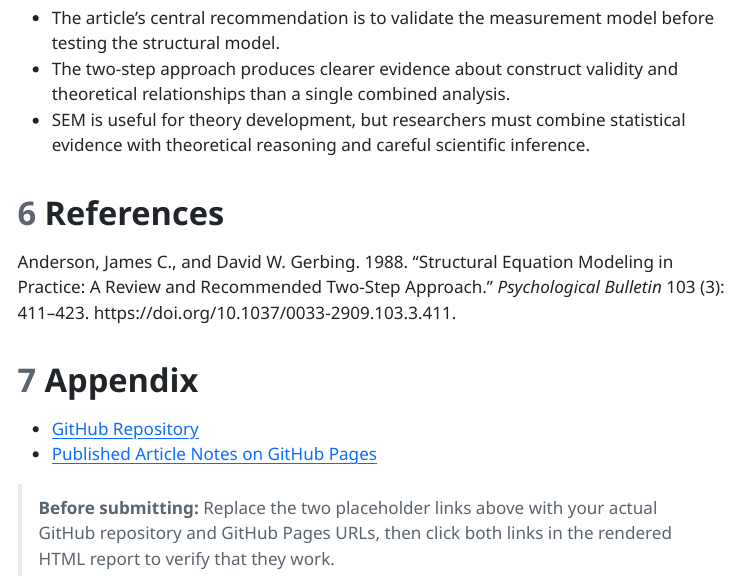
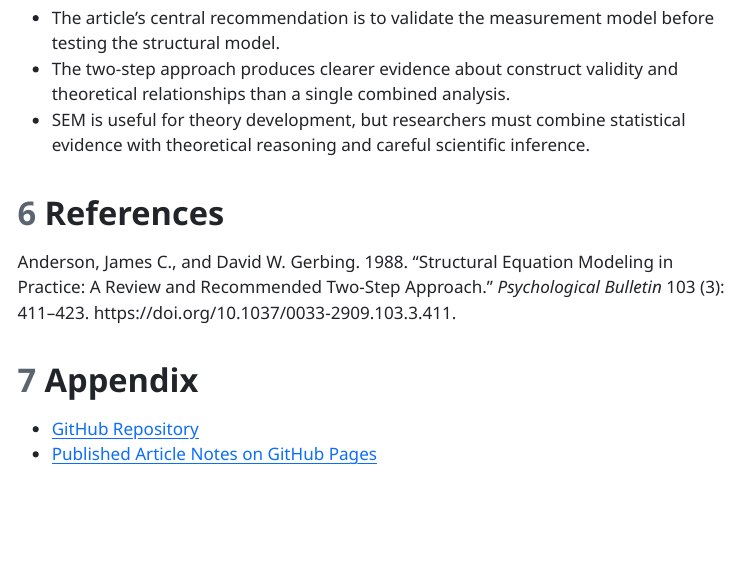
Before and after one commit to falasol/sem01, a Quarto document (sem_article_notes.qmd): the page in a window 1100 px wide, from 5010 px down. The pictures show the output file sem_article_notes.html that the author committed with the source, opened offline; menus at the side of the page are left out.

Commit message:
first commit

```diff
--- a/sem_article_notes.qmd
+++ b/sem_article_notes.qmd
@@ -133,7 +133,5 @@ Anderson, James C., and David W. Gerbing. 1988. “Structural Equation Modeling
 
 # Appendix
 
-- [GitHub Repository](https://github.com/your-username/your-repository)
-- [Published Article Notes on GitHub Pages](https://your-username.github.io/your-repository/)
-
-> **Before submitting:** Replace the two placeholder links above with your actual GitHub repository and GitHub Pages URLs, then click both links in the rendered HTML report to verify that they work.
+- [GitHub Repository](https://github.com/falasol/sem01)
+- [Published Article Notes on GitHub Pages](https://falasol.github.io/sem01/sem_article_notes.html)
```
Also changed, not shown: sem_article_notes.html.
